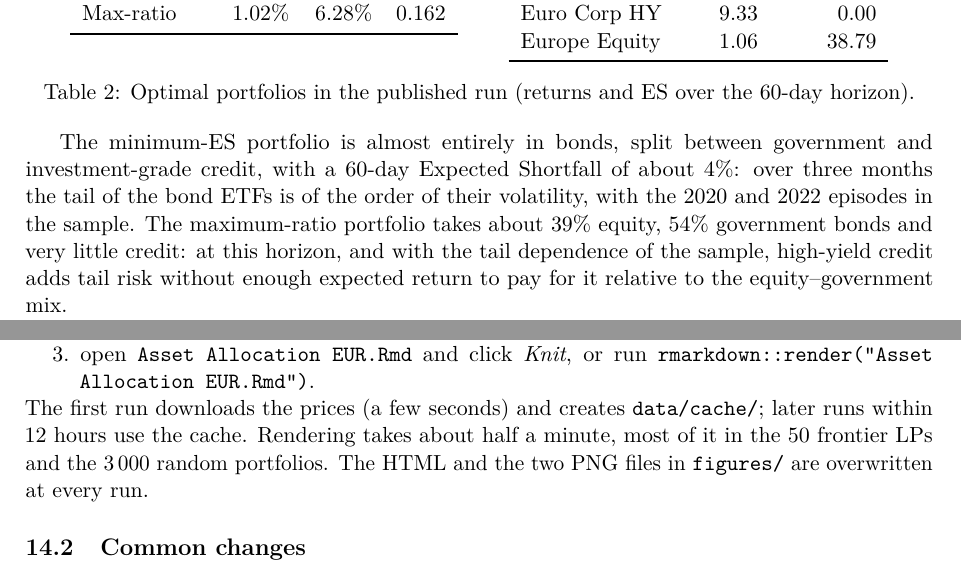
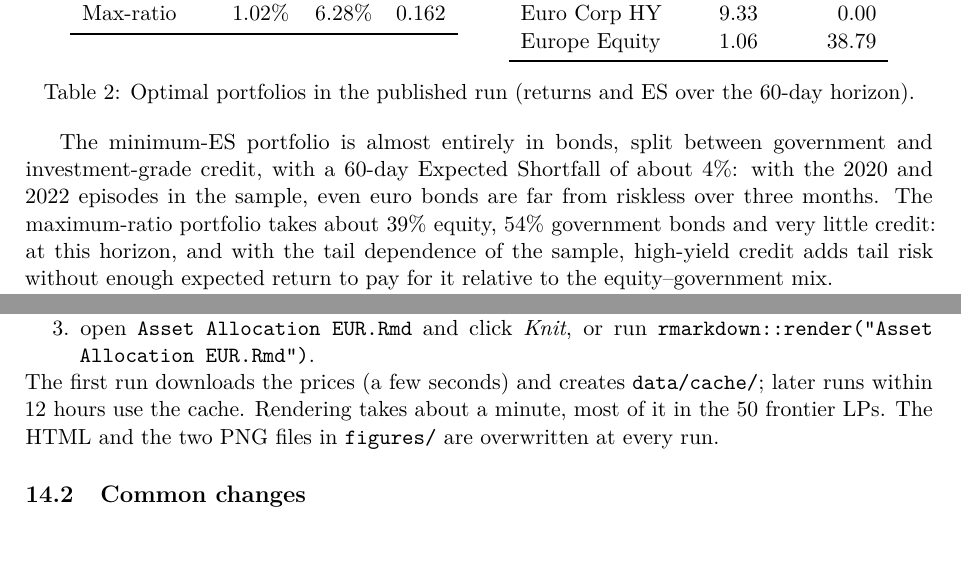
Before and after one commit to Bugin/portfolio-optimization-r, a LaTeX paper (docs/project-guide.tex): two parts of pages 10 and 18 of 19, joined at a grey line, cut so that both start at the same text. Compiled offline with pdfLaTeX.

Commit message:
Guide: fix column names, timings and one interpretive sentence
Review against the code and timed runs: the statistics table names its
tail columns var_97.5/es_97.5 (not var_975); one LP on 10,000 scenarios
takes about a second and a full render about a minute; the remark on the
bond ETFs' tail no longer compares it to their volatility.

Co-Authored-By: Claude Fable 5.1 <noreply@anthropic.com>

```diff
--- a/docs/project-guide.tex
+++ b/docs/project-guide.tex
@@ -584,8 +583,8 @@ Europe Equity  &  1.06 & 38.79 \\
 
 The minimum-ES portfolio is almost entirely in bonds, split between
 government and investment-grade credit, with a 60-day Expected Shortfall of
-about 4\%: over three months the tail of the bond ETFs is of the order of
-their volatility, with the 2020 and 2022 episodes in the sample. The
+about 4\%: with the 2020 and 2022 episodes in the sample, even euro bonds
+are far from riskless over three months. The
 maximum-ratio portfolio takes about 39\% equity, 54\% government bonds and
 very little credit: at this horizon, and with the tail dependence of the
 sample, high-yield credit adds tail risk without enough expected return to
@@ -1125,8 +1124,7 @@ contains it). Then:
 \end{enumerate}
 The first run downloads the prices (a few seconds) and creates
 \file{data/cache/}; later runs within 12 hours use the cache. Rendering
-takes about half a minute, most of it in the 50 frontier LPs and the 3\,000
-random portfolios. The HTML and the two PNG files in \file{figures/} are
+takes about a minute, most of it in the 50 frontier LPs. The HTML and the two PNG files in \file{figures/} are
 overwritten at every run.
 
 \subsection{Common changes}
```
Also changed, not shown: docs/project-guide.pdf, docs/project-guide.tex (5 more changed lines).
